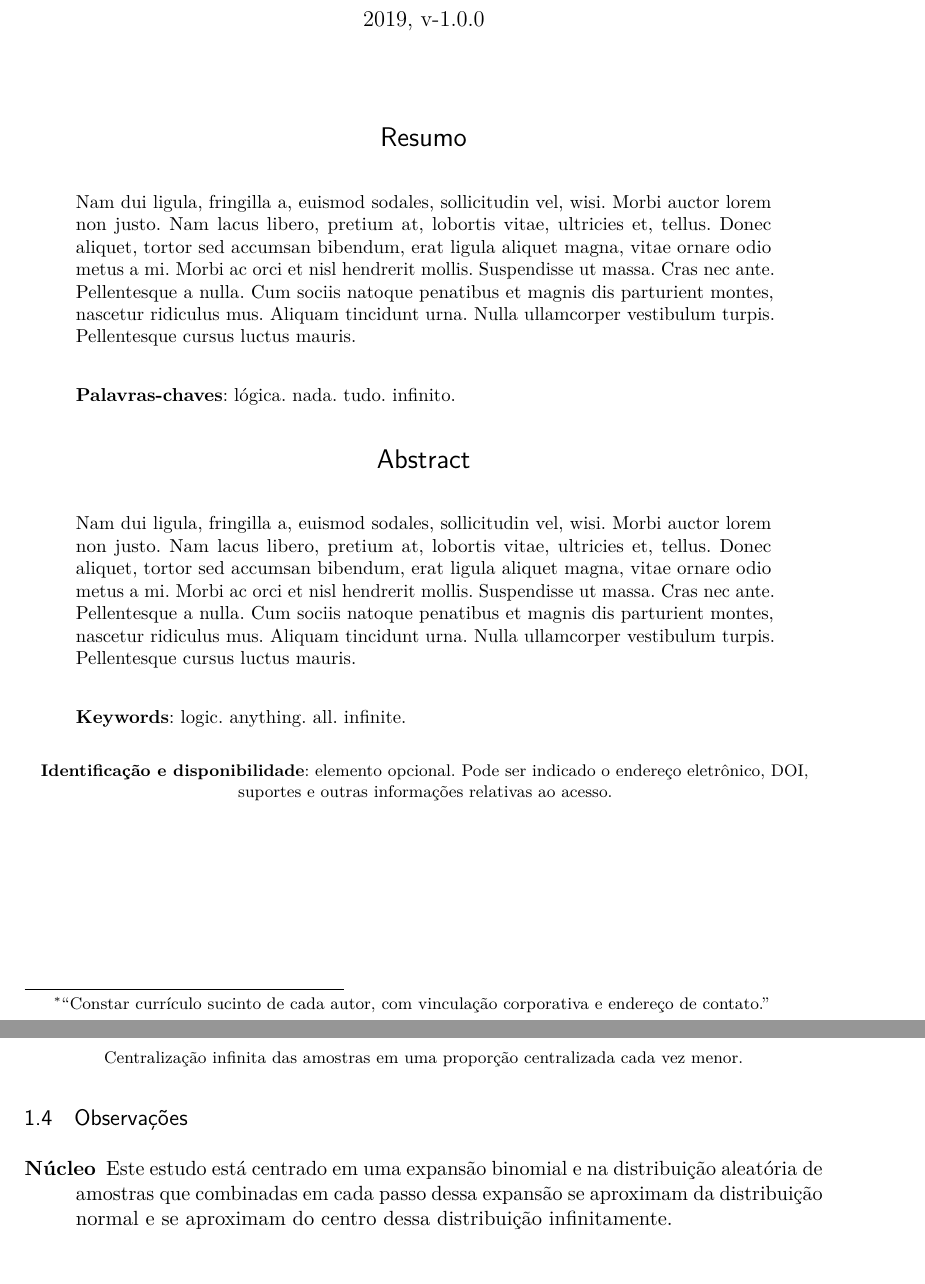
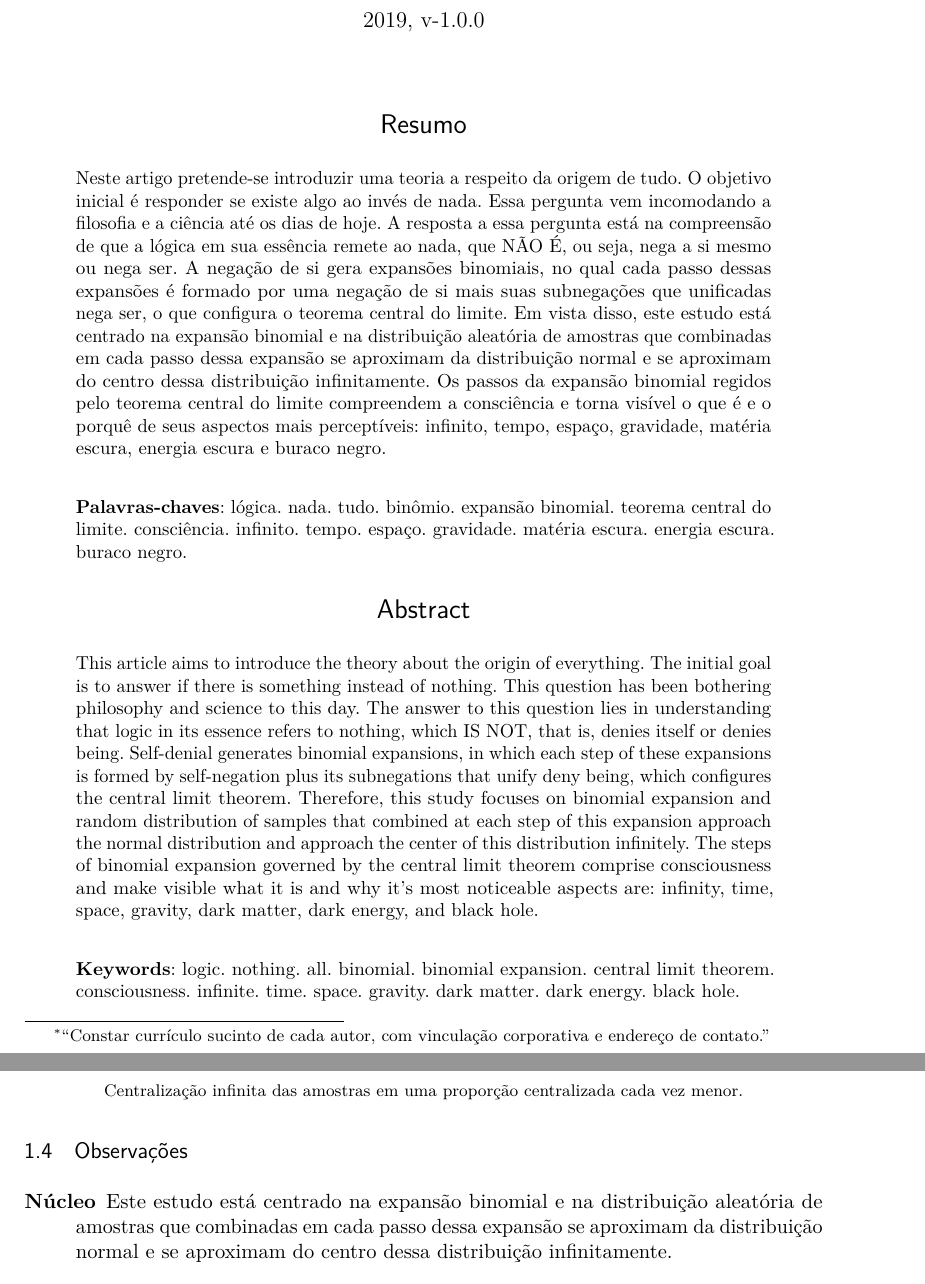
Before and after one commit to RenStu/logic, a LaTeX thesis (Article/main.tex, which reads Article/sections/1_4_comments.tex, Article/sections/pre-textual.tex): two parts of pages 1 and 16 of 20, joined at a grey line, cut so that both start at the same text. Compiled offline with pdfLaTeX.

Commit message:
added abstract

```diff
--- a/Article/main.tex
+++ b/Article/main.tex
@@ -114,7 +114,8 @@ vinculação corporativa e endereço de contato.''} }
 		pdfauthor={\@author},
     	pdfsubject={Filosofia lógica e metafísica},
 	    pdfcreator={LaTeX with abnTeX2},
-		pdfkeywords={lógica. }{nada. }{tudo. }{infinito. },
+		pdfkeywords={lógica. }{nada. }{tudo. }{binômio. }{binomial de expansão. }{teorema central do limite. }{consciência. }{infinito. }{tempo. }{espaço. }{gravidade. }{matéria escura. }{energia escura. }{buraco negro.},
+%		pdfkeywords={lógica. }{nada. }{tudo. }{infinito. },
 		colorlinks=true,       		% false: boxed links; true: colored links
     	linkcolor=blue,          	% color of internal links
     	citecolor=blue,        		% color of links to bibliography
--- a/Article/sections/1_4_comments.tex
+++ b/Article/sections/1_4_comments.tex
@@ -4,7 +4,7 @@
 \subsection{Observações}
 
 \begin{description}
-   \item[Núcleo] Este estudo está centrado em uma expansão binomial e na distribuição aleatória de amostras que combinadas em cada passo dessa expansão se aproximam da distribuição normal e se aproximam do centro dessa distribuição infinitamente.
+   \item[Núcleo] Este estudo está centrado na expansão binomial e na distribuição aleatória de amostras que combinadas em cada passo dessa expansão se aproximam da distribuição normal e se aproximam do centro dessa distribuição infinitamente.
    \item[Rigidez lógica] Se a rigidez física e suas leis parecem ser intransponíveis, abaixo dela está à lógica, ainda mais rígida e intransponível, pois fora da lógica o que se tem é o inexistente ilógico. A existência está dentro das possibilidades lógicas.
    \item[Matemática] A matemática é uma ótima abstração do universo, mas ela não é a linguagem do universo, pois abaixo da matemática está à lógica, a base da matemática e de toda a existência.
    \item[Bem e mal] O bem e o mal são observações da consciência. Ou seja, se está claro a negação tende a escurecer, se está calor a esfriar etc. É a briga dos contrários de Heráclito de Éfeso. Os contrários tendem a se equilibrarem.
--- a/Article/sections/pre-textual.tex
+++ b/Article/sections/pre-textual.tex
@@ -6,12 +6,12 @@
 
 % resumo em português
 \begin{resumoumacoluna}
-	\lipsum[2]
+	Neste artigo pretende-se introduzir uma teoria a respeito da origem de tudo. O objetivo inicial é responder se existe algo ao invés de nada. Essa pergunta vem incomodando a filosofia e a ciência até os dias de hoje. A resposta a essa pergunta está na compreensão de que a lógica em sua essência remete ao nada, que NÃO É, ou seja, nega a si mesmo ou nega ser. A negação de si gera expansões binomiais, no qual cada passo dessas expansões é formado por uma negação de si mais suas subnegações que unificadas nega ser, o que configura o teorema central do limite. Em vista disso, este estudo está centrado na expansão binomial e na distribuição aleatória de amostras que combinadas em cada passo dessa expansão se aproximam da distribuição normal e se aproximam do centro dessa distribuição infinitamente. Os passos da expansão binomial regidos pelo teorema central do limite compreendem a consciência e torna visível o que é e o porquê de seus aspectos mais perceptíveis: infinito, tempo, espaço, gravidade, matéria escura, energia escura e buraco negro.
 
  \vspace{\onelineskip}
 
  \noindent
- \textbf{Palavras-chaves}: lógica. nada. tudo. infinito.
+ \textbf{Palavras-chaves}: lógica. nada. tudo. binômio. expansão binomial. teorema central do limite. consciência. infinito. tempo. espaço. gravidade. matéria escura. energia escura. buraco negro.
 \end{resumoumacoluna}
 
 
@@ -19,16 +19,17 @@
 \renewcommand{\resumoname}{Abstract}
 \begin{resumoumacoluna}
  \begin{otherlanguage*}{english}
-	\lipsum[2]
+	This article aims to introduce the theory about the origin of everything. The initial goal is to answer if there is something instead of nothing. This question has been bothering philosophy and science to this day. The answer to this question lies in understanding that logic in its essence refers to nothing, which IS NOT, that is, denies itself or denies being. Self-denial generates binomial expansions, in which each step of these expansions is formed by self-negation plus its subnegations that unify deny being, which configures the central limit theorem. Therefore, this study focuses on binomial expansion and random distribution of samples that combined at each step of this expansion approach the normal distribution and approach the center of this distribution infinitely. The steps of binomial expansion governed by the central limit theorem comprise consciousness and make visible what it is and why it’s most noticeable aspects are: infinity, time, space, gravity, dark matter, dark energy, and black hole.
 
 	\vspace{\onelineskip}
 
 	\noindent
-	\textbf{Keywords}: logic. anything. all. infinite.
+	\textbf{Keywords}:
+logic. nothing. all. binomial. binomial expansion. central limit theorem. consciousness. infinite. time. space. gravity. dark matter. dark energy. black hole.
  \end{otherlanguage*}
 \end{resumoumacoluna}
 
-\begin{center}\smaller
-\textbf{Identificação e disponibilidade}: elemento opcional. Pode ser indicado
-o endereço eletrônico, DOI, suportes e outras informações relativas ao acesso.
-\end{center}
+%\begin{center}\smaller
+%\textbf{Identificação e disponibilidade}: elemento opcional. Pode ser indicado
+%o endereço eletrônico, DOI, suportes e outras informações relativas ao acesso.
+%\end{center}
```
Also changed, not shown: Article/main.pdf.
